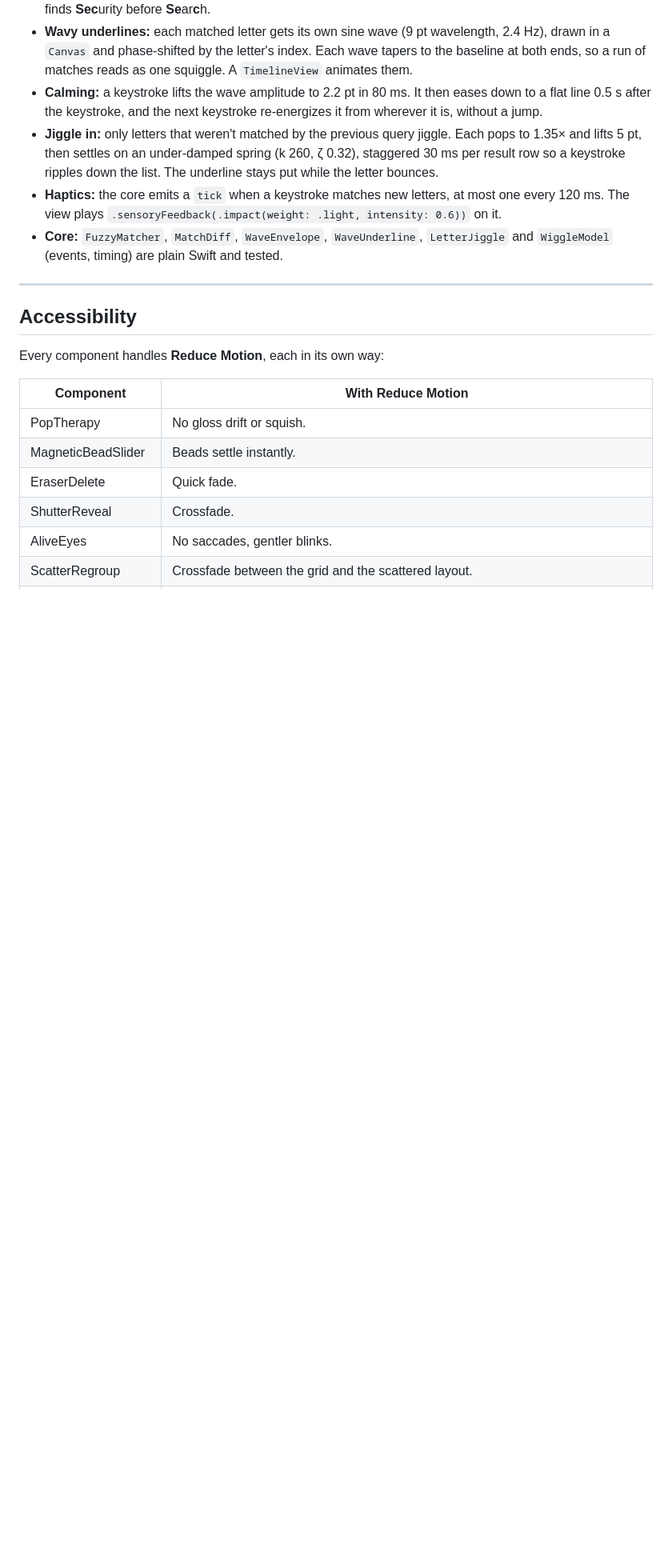
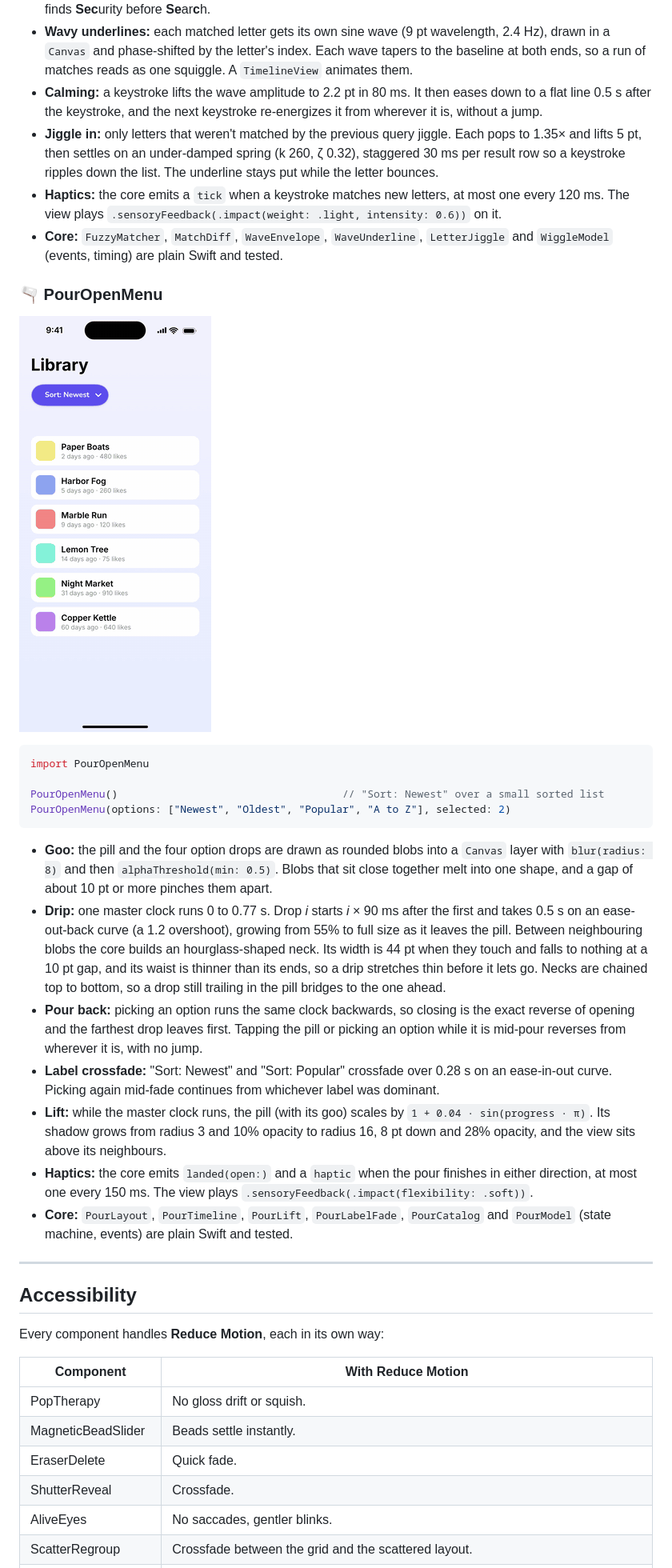
Before and after one commit to Ripnrip/whimsy-ui, a Markdown page: README.md, the part around one of its changes. Shown at 80% size. Rendered like a GitHub page; pictures changed too: docs/pour.gif (added); blank space fills up the shorter version.

Commit message:
Add PourOpenMenu: a sort pill that melts into goo drops (PourCore + view, 20 tests, docs)

````diff
--- a/README.md
+++ b/README.md
@@ -692,6 +693,39 @@ WiggleMatchSearch(rows: myRows)                   // any [SettingsRow]
 - **Core:** `FuzzyMatcher`, `MatchDiff`, `WaveEnvelope`, `WaveUnderline`, `LetterJiggle` and
   `WiggleModel` (events, timing) are plain Swift and tested.
 
+### 🫗 PourOpenMenu
+
+![PourOpenMenu](docs/pour.gif)
+
+```swift
+import PourOpenMenu
+
+PourOpenMenu()                                    // "Sort: Newest" over a small sorted list
+PourOpenMenu(options: ["Newest", "Oldest", "Popular", "A to Z"], selected: 2)
+```
+
+- **Goo:** the pill and the four option drops are drawn as rounded blobs into a `Canvas` layer with
+  `blur(radius: 8)` and then `alphaThreshold(min: 0.5)`. Blobs that sit close together melt into one
+  shape, and a gap of about 10 pt or more pinches them apart.
+- **Drip:** one master clock runs 0 to 0.77 s. Drop *i* starts *i* × 90 ms after the first and takes
+  0.5 s on an ease-out-back curve (a 1.2 overshoot), growing from 55% to full size as it leaves the
+  pill. Between neighbouring blobs the core builds an hourglass-shaped neck. Its width is 44 pt when
+  they touch and falls to nothing at a 10 pt gap, and its waist is thinner than its ends, so a drip
+  stretches thin before it lets go. Necks are chained top to bottom, so a drop still trailing in the
+  pill bridges to the one ahead.
+- **Pour back:** picking an option runs the same clock backwards, so closing is the exact reverse of
+  opening and the farthest drop leaves first. Tapping the pill or picking an option while it is
+  mid-pour reverses from wherever it is, with no jump.
+- **Label crossfade:** "Sort: Newest" and "Sort: Popular" crossfade over 0.28 s on an ease-in-out
+  curve. Picking again mid-fade continues from whichever label was dominant.
+- **Lift:** while the master clock runs, the pill (with its goo) scales by `1 + 0.04 · sin(progress · π)`.
+  Its shadow grows from radius 3 and 10% opacity to radius 16, 8 pt down and 28% opacity, and the view
+  sits above its neighbours.
+- **Haptics:** the core emits `landed(open:)` and a `haptic` when the pour finishes in either direction,
+  at most one every 150 ms. The view plays `.sensoryFeedback(.impact(flexibility: .soft))`.
+- **Core:** `PourLayout`, `PourTimeline`, `PourLift`, `PourLabelFade`, `PourCatalog` and `PourModel`
+  (state machine, events) are plain Swift and tested.
+
 ---
 
 ## Accessibility
````
Also changed, not shown: other parts of README.md (+9 -6 lines), 9 other files.
